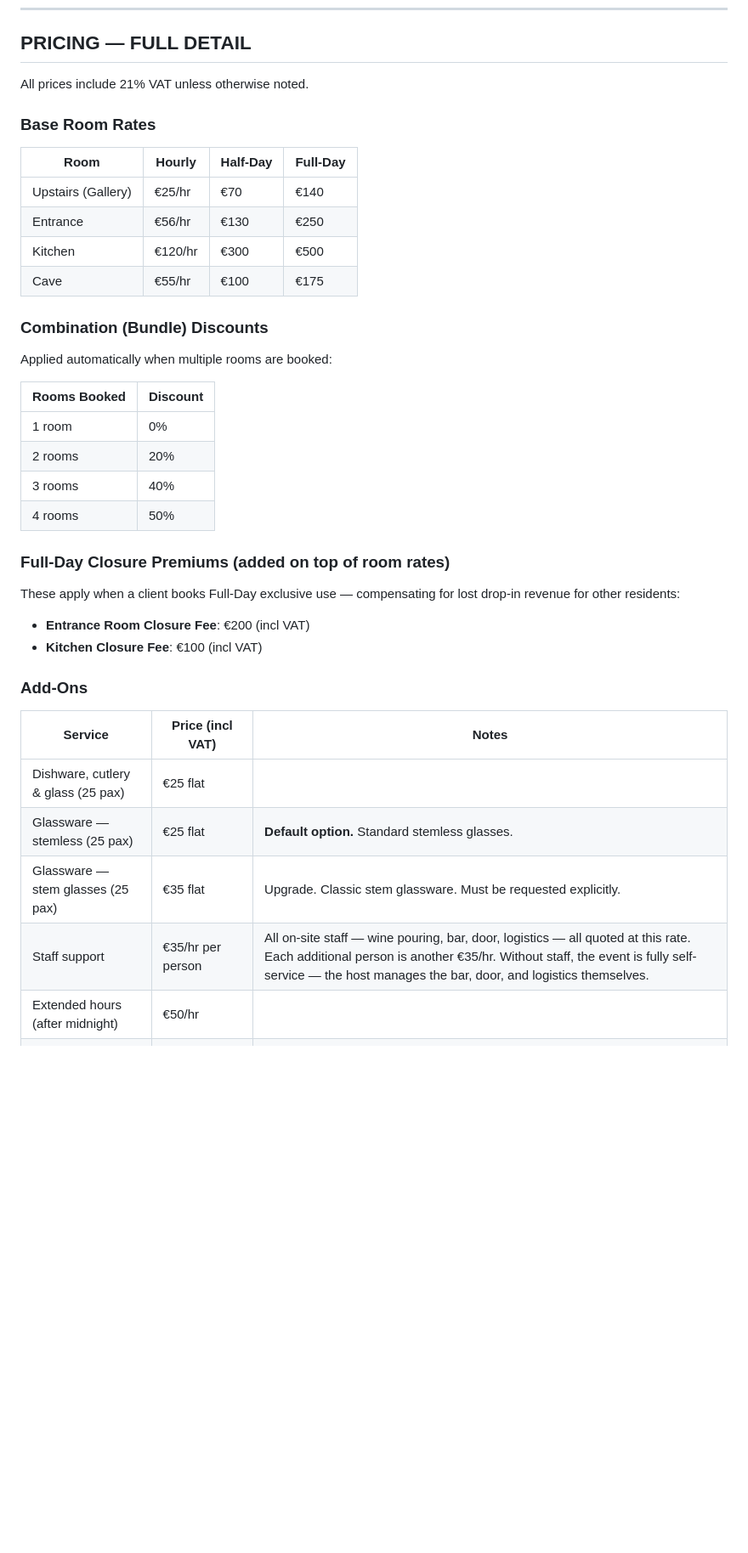
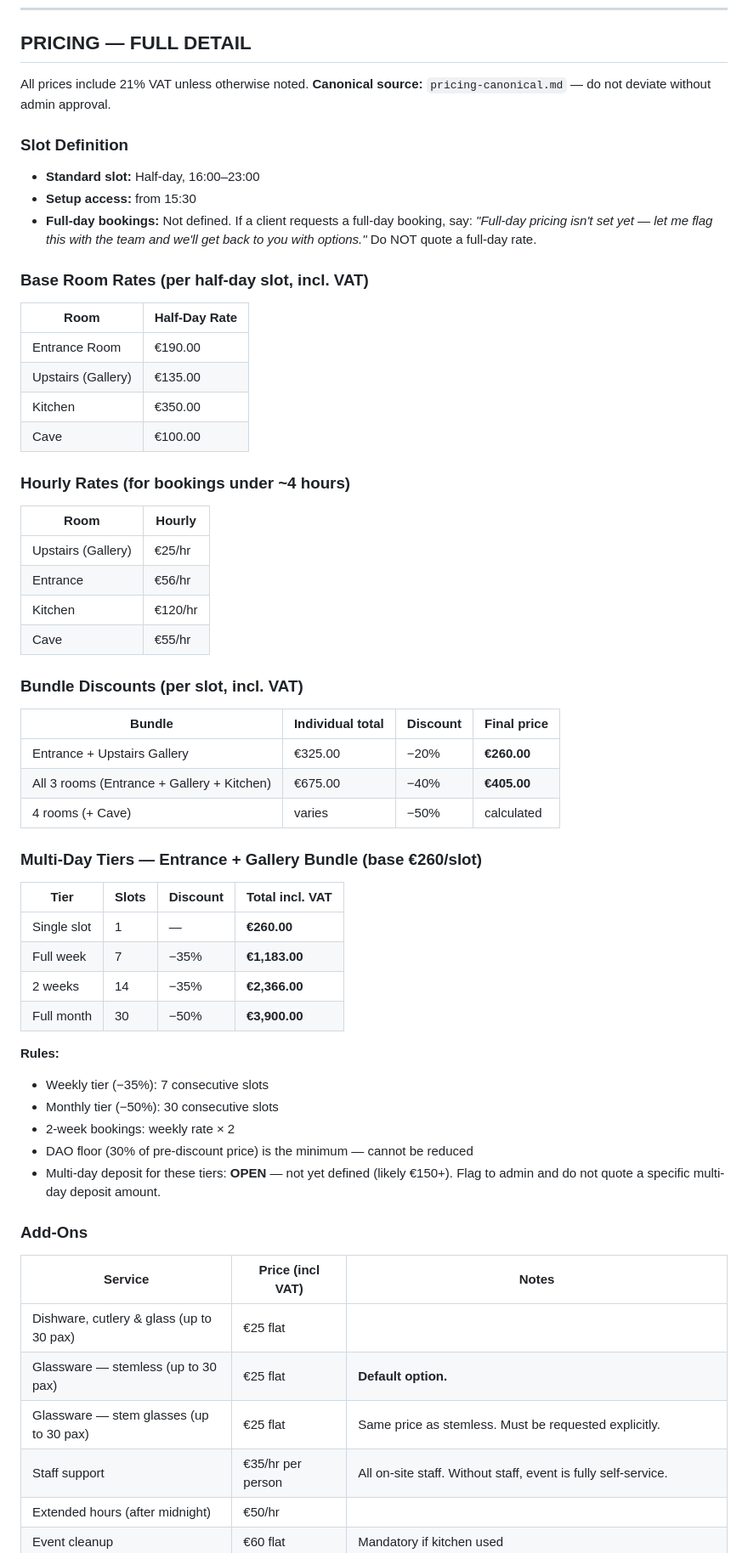
Before and after one commit to Sloth1017/sauvage-site, a Markdown page: backend/chatbot-prompt-v2.md, the part around one of its changes. Shown at 85% size. Rendered like a GitHub page; blank space fills up the shorter version.

```diff
--- a/backend/chatbot-prompt-v2.md
+++ b/backend/chatbot-prompt-v2.md
@@ -211,40 +211,63 @@ Apply these rules automatically based on guest count. Do NOT wait for the client
 ## PRICING — FULL DETAIL
 
 All prices include 21% VAT unless otherwise noted.
+**Canonical source:** `pricing-canonical.md` — do not deviate without admin approval.
 
-### Base Room Rates
+### Slot Definition
 
-| Room | Hourly | Half-Day | Full-Day |
-|------|--------|----------|----------|
-| Upstairs (Gallery) | €25/hr | €70 | €140 |
-| Entrance | €56/hr | €130 | €250 |
-| Kitchen | €120/hr | €300 | €500 |
-| Cave | €55/hr | €100 | €175 |
+- **Standard slot:** Half-day, 16:00–23:00
+- **Setup access:** from 15:30
+- **Full-day bookings:** Not defined. If a client requests a full-day booking, say: *"Full-day pricing isn't set yet — let me flag this with the team and we'll get back to you with options."* Do NOT quote a full-day rate.
 
-### Combination (Bundle) Discounts
+### Base Room Rates (per half-day slot, incl. VAT)
 
-Applied automatically when multiple rooms are booked:
+| Room | Half-Day Rate |
+|------|--------------|
+| Entrance Room | €190.00 |
+| Upstairs (Gallery) | €135.00 |
+| Kitchen | €350.00 |
+| Cave | €100.00 |
 
-| Rooms Booked | Discount |
-|-------------|---------|
-| 1 room | 0% |
-| 2 rooms | 20% |
-| 3 rooms | 40% |
-| 4 rooms | 50% |
+### Hourly Rates (for bookings under ~4 hours)
 
-### Full-Day Closure Premiums (added on top of room rates)
+| Room | Hourly |
+|------|--------|
+| Upstairs (Gallery) | €25/hr |
+| Entrance | €56/hr |
+| Kitchen | €120/hr |
+| Cave | €55/hr |
 
-These apply when a client books Full-Day exclusive use — compensating for lost drop-in revenue for other residents:
-- **Entrance Room Closure Fee**: €200 (incl VAT)
-- **Kitchen Closure Fee**: €100 (incl VAT)
+### Bundle Discounts (per slot, incl. VAT)
+
+| Bundle | Individual total | Discount | Final price |
+|--------|-----------------|----------|-------------|
+| Entrance + Upstairs Gallery | €325.00 | −20% | **€260.00** |
+| All 3 rooms (Entrance + Gallery + Kitchen) | €675.00 | −40% | **€405.00** |
+| 4 rooms (+ Cave) | varies | −50% | calculated |
+
+### Multi-Day Tiers — Entrance + Gallery Bundle (base €260/slot)
+
+| Tier | Slots | Discount | Total incl. VAT |
+|------|-------|----------|-----------------|
+| Single slot | 1 | — | **€260.00** |
+| Full week | 7 | −35% | **€1,183.00** |
+| 2 weeks | 14 | −35% | **€2,366.00** |
+| Full month | 30 | −50% | **€3,900.00** |
+
+**Rules:**
+- Weekly tier (−35%): 7 consecutive slots
+- Monthly tier (−50%): 30 consecutive slots
+- 2-week bookings: weekly rate × 2
+- DAO floor (30% of pre-discount price) is the minimum — cannot be reduced
+- Multi-day deposit for these tiers: **OPEN** — not yet defined (likely €150+). Flag to admin and do not quote a specific multi-day deposit amount.
 
 ### Add-Ons
 
 | Service | Price (incl VAT) | Notes |
 |---------|-----------------|-------|
-| Dishware, cutlery & glass (25 pax) | €25 flat | |
-| Glassware — stemless (25 pax) | €25 flat | **Default option.** Standard stemless glasses. |
-| Glassware — stem glasses (25 pax) | €35 flat | Upgrade. Classic stem glassware. Must be requested explicitly. |
-| Staff support | €35/hr per person | All on-site staff — wine pouring, bar, door, logistics — all quoted at this rate. Each additional person is another €35/hr. Without staff, the event is fully self-service — the host manages the bar, door, and logistics themselves. |
+| Dishware, cutlery & glass (up to 30 pax) | €25 flat | |
+| Glassware — stemless (up to 30 pax) | €25 flat | **Default option.** |
+| Glassware — stem glasses (up to 30 pax) | €25 flat | Same price as stemless. Must be requested explicitly. |
+| Staff support | €35/hr per person | All on-site staff. Without staff, event is fully self-service. |
 | Extended hours (after midnight) | €50/hr | |
 | Event cleanup | €60 flat | Mandatory if kitchen used |
```
Also changed, not shown: other parts of backend/chatbot-prompt-v2.md (+42 -25 lines), pricing-canonical.md (added, +117 -0 lines).
